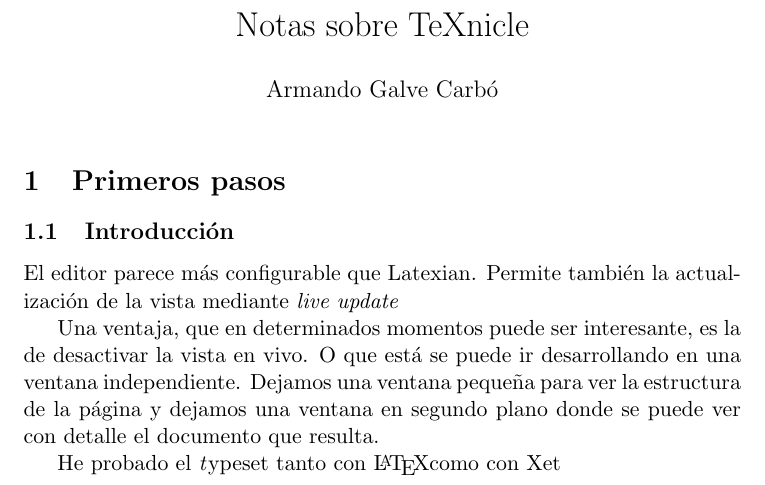
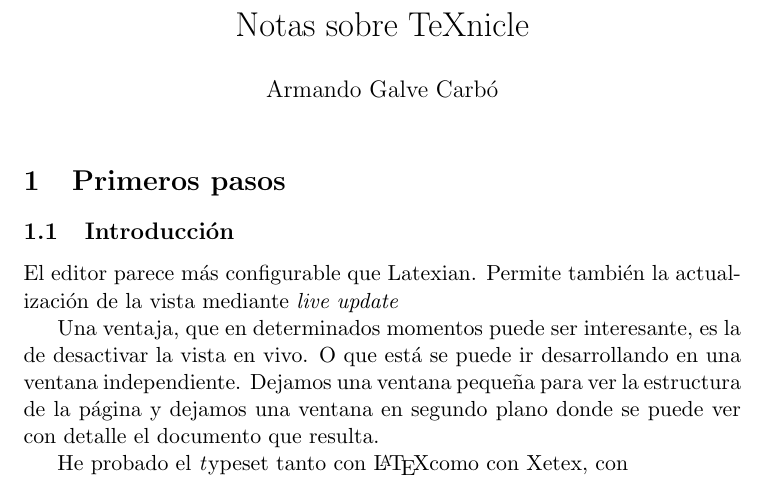
Before and after one commit to agc/zona, a LaTeX document (apuntes/prueba_main.tex): part of the page, cut so that both start at the same text. Compiled offline with pdfLaTeX.

Commit message:
/ ‘apuntes/prueba.texnicle’ / ‘apuntes/prueba_main.log’ / ‘apuntes/prueba_main.pdf’ / ‘apuntes/prueba_main.synctex.gz’ / ‘apuntes/prueba_main.tex’

```diff
--- a/apuntes/prueba_main.tex
+++ b/apuntes/prueba_main.tex
@@ -33,5 +33,5 @@
 dejamos una ventana en segundo plano donde se puede ver con detalle el documento
 que resulta.
 
-He probado el {\textit typeset} tanto con \LaTeX como con Xet
+He probado el {\textit typeset} tanto con \LaTeX como con Xetex, con
 \end{document}
```
Also changed, not shown: apuntes/prueba_main.pdf, 3 other files.
